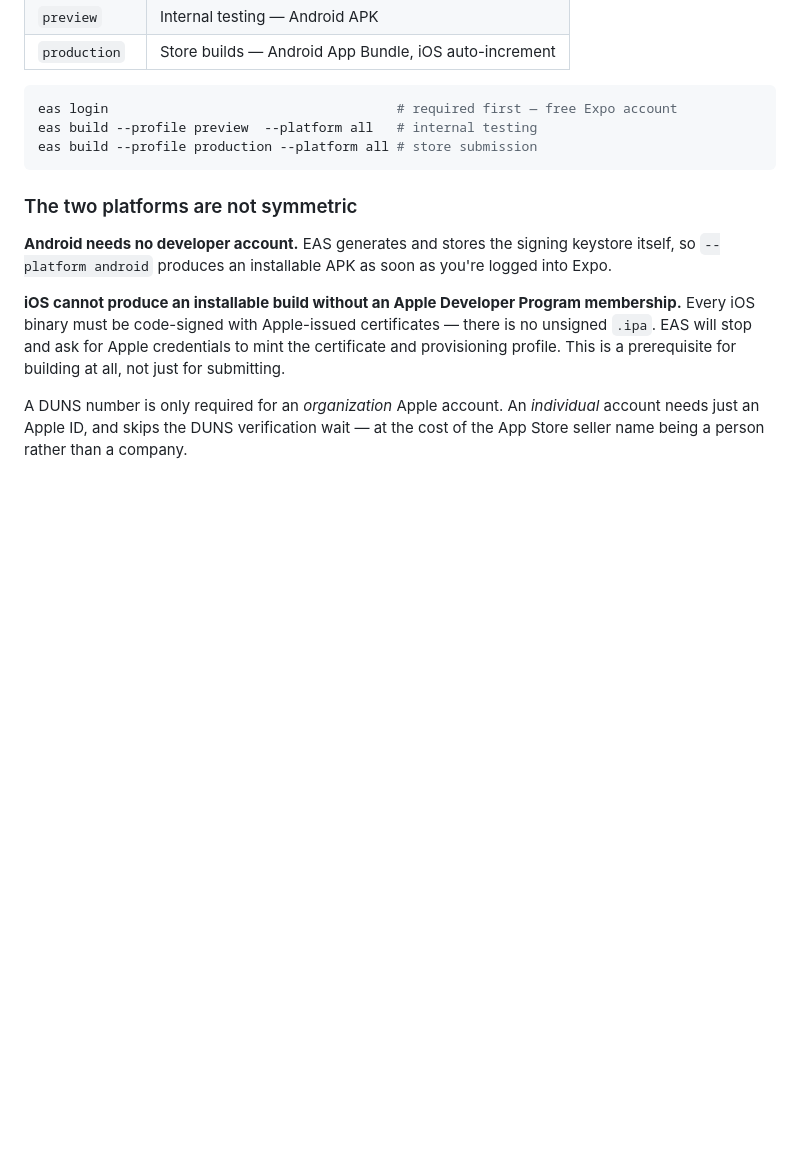
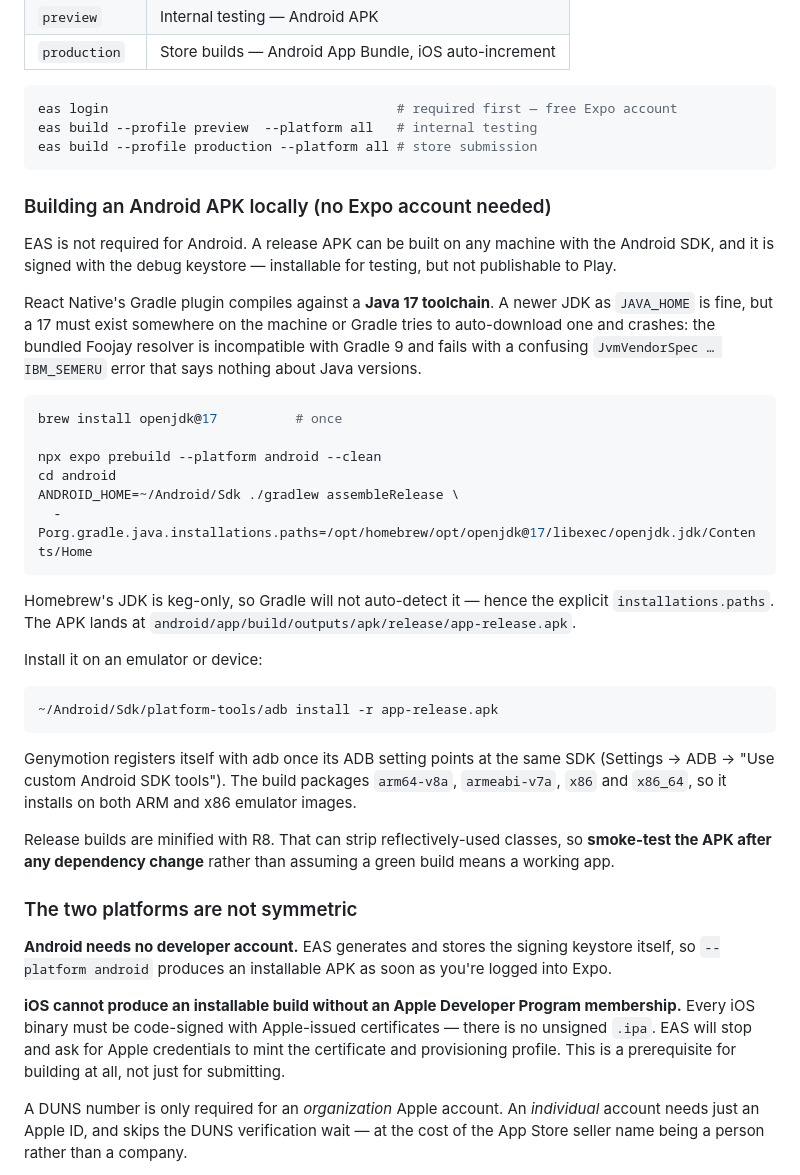
Before and after one commit to sudhamsh2000/calmguide, a Markdown page: mobile/README.md, the part around the change. Rendered like a GitHub page; blank space fills up the shorter version.

Commit message:
Document the local Android build path and its JDK 17 requirement
The commit that added it referenced mobile/README for the toolchain
requirement; this writes it down. Includes the Foojay/Gradle 9 failure mode,
because the error it produces (JvmVendorSpec … IBM_SEMERU) gives no hint that
the actual problem is a missing Java 17.

Co-Authored-By: Claude Opus 5 <noreply@anthropic.com>

````diff
--- a/mobile/README.md
+++ b/mobile/README.md
@@ -93,6 +93,46 @@ eas build --profile preview  --platform all   # internal testing
 eas build --profile production --platform all # store submission
 ```
 
+### Building an Android APK locally (no Expo account needed)
+
+EAS is not required for Android. A release APK can be built on any machine with
+the Android SDK, and it is signed with the debug keystore — installable for
+testing, but not publishable to Play.
+
+React Native's Gradle plugin compiles against a **Java 17 toolchain**. A newer
+JDK as `JAVA_HOME` is fine, but a 17 must exist somewhere on the machine or
+Gradle tries to auto-download one and crashes: the bundled Foojay resolver is
+incompatible with Gradle 9 and fails with a confusing
+`JvmVendorSpec … IBM_SEMERU` error that says nothing about Java versions.
+
+```bash
+brew install openjdk@17          # once
+
+npx expo prebuild --platform android --clean
+cd android
+ANDROID_HOME=~/Android/Sdk ./gradlew assembleRelease \
+  -Porg.gradle.java.installations.paths=/opt/homebrew/opt/openjdk@17/libexec/openjdk.jdk/Contents/Home
+```
+
+Homebrew's JDK is keg-only, so Gradle will not auto-detect it — hence the
+explicit `installations.paths`. The APK lands at
+`android/app/build/outputs/apk/release/app-release.apk`.
+
+Install it on an emulator or device:
+
+```bash
+~/Android/Sdk/platform-tools/adb install -r app-release.apk
+```
+
+Genymotion registers itself with adb once its ADB setting points at the same
+SDK (Settings → ADB → "Use custom Android SDK tools"). The build packages
+`arm64-v8a`, `armeabi-v7a`, `x86` and `x86_64`, so it installs on both ARM and
+x86 emulator images.
+
+Release builds are minified with R8. That can strip reflectively-used classes,
+so **smoke-test the APK after any dependency change** rather than assuming a
+green build means a working app.
+
 ### The two platforms are not symmetric
 
 **Android needs no developer account.** EAS generates and stores the signing
````
